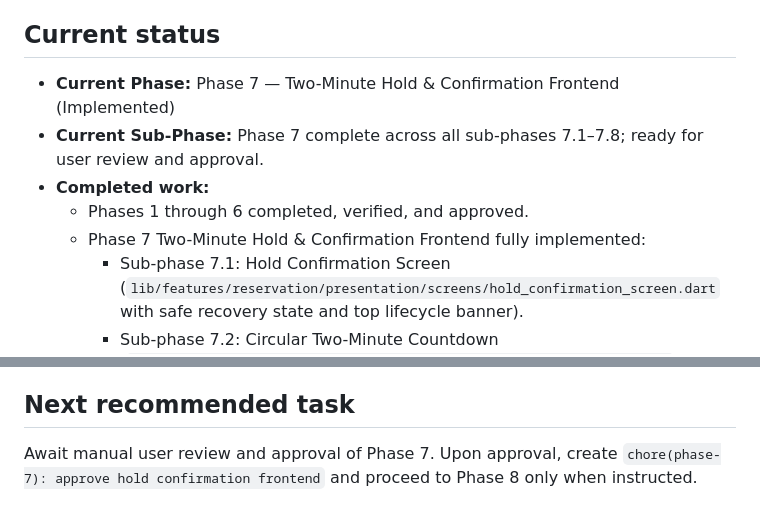
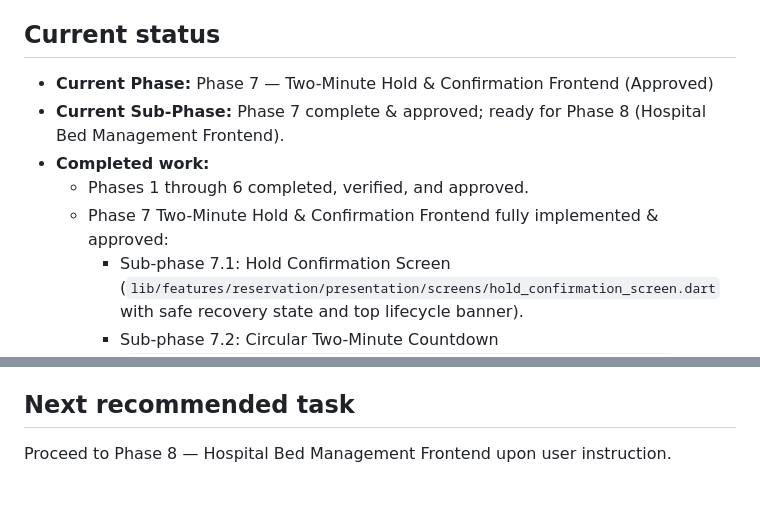
Before and after one commit to Shreyas-84524/BedLink, a Markdown page: Resources/memory.md, 2 parts joined by grey strips. Drawn GitHub-style.

Commit message:
chore(phase-7): approve hold confirmation frontend

```diff
--- a/Resources/memory.md
+++ b/Resources/memory.md
@@ -14,11 +14,11 @@ Complete BedLink Flutter frontend (Ambulance Dispatch & Hospital Staff interface
 - **External API integration:** Phases 13–15 (Geolocator, Discovery API, MapLibre/MapTiler, ORS Matrix/Directions, E2E Recovery)
 
 ## Current status
-- **Current Phase:** Phase 7 — Two-Minute Hold & Confirmation Frontend (Implemented)
-- **Current Sub-Phase:** Phase 7 complete across all sub-phases 7.1–7.8; ready for user review and approval.
+- **Current Phase:** Phase 7 — Two-Minute Hold & Confirmation Frontend (Approved)
+- **Current Sub-Phase:** Phase 7 complete & approved; ready for Phase 8 (Hospital Bed Management Frontend).
 - **Completed work:**
   - Phases 1 through 6 completed, verified, and approved.
-  - Phase 7 Two-Minute Hold & Confirmation Frontend fully implemented:
+  - Phase 7 Two-Minute Hold & Confirmation Frontend fully implemented & approved:
     - Sub-phase 7.1: Hold Confirmation Screen (`lib/features/reservation/presentation/screens/hold_confirmation_screen.dart` with safe recovery state and top lifecycle banner).
     - Sub-phase 7.2: Circular Two-Minute Countdown (`lib/features/reservation/presentation/widgets/circular_countdown.dart` with CustomPainter, JetBrains Mono, and 30s/10s color warnings).
     - Sub-phase 7.3: Target Destination / Bed Hold Card (`lib/features/reservation/presentation/widgets/target_hospital_hold_card.dart` with travel time, held resources, trauma phone & status badge).
@@ -50,4 +50,4 @@ Complete BedLink Flutter frontend (Ambulance Dispatch & Hospital Staff interface
 - `PHASE_1_REPORT.md` through `PHASE_7_REPORT.md`
 
 ## Next recommended task
-Await manual user review and approval of Phase 7. Upon approval, create `chore(phase-7): approve hold confirmation frontend` and proceed to Phase 8 only when instructed.
+Proceed to Phase 8 — Hospital Bed Management Frontend upon user instruction.
```
